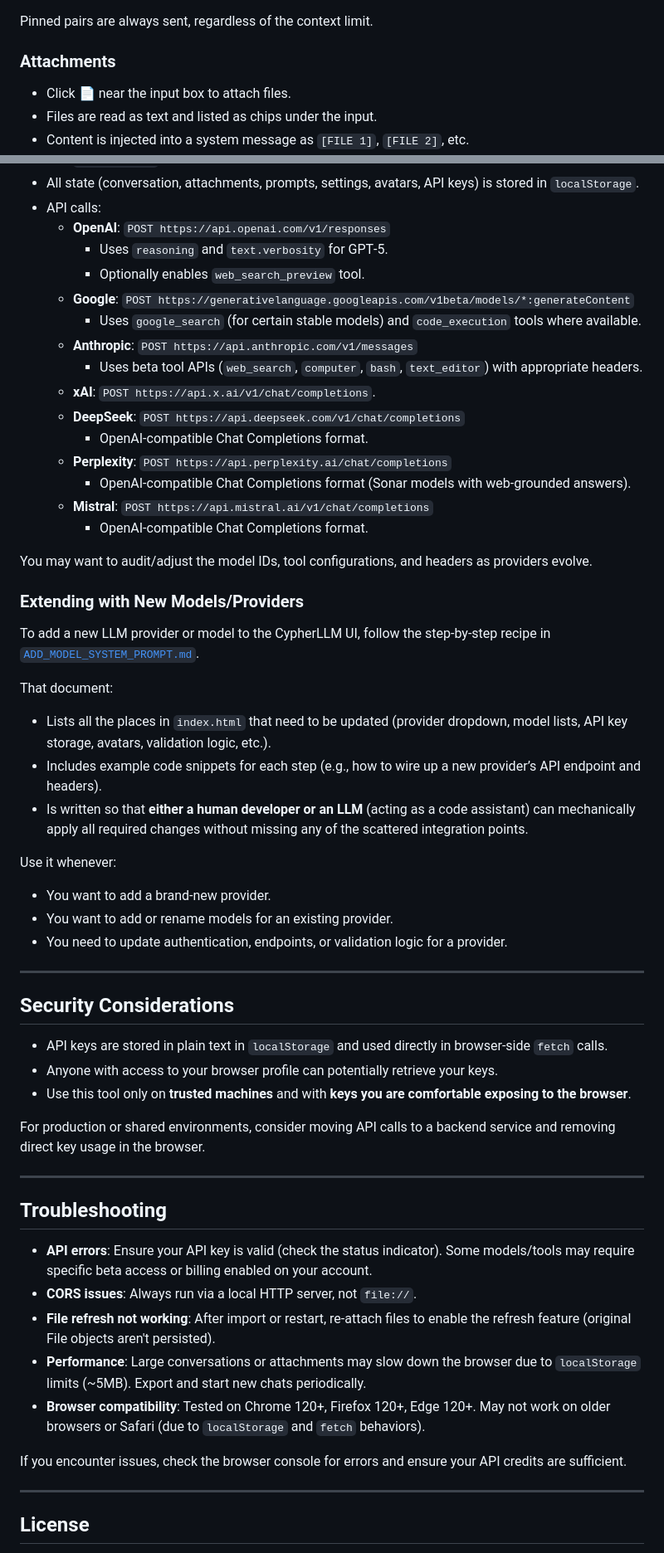
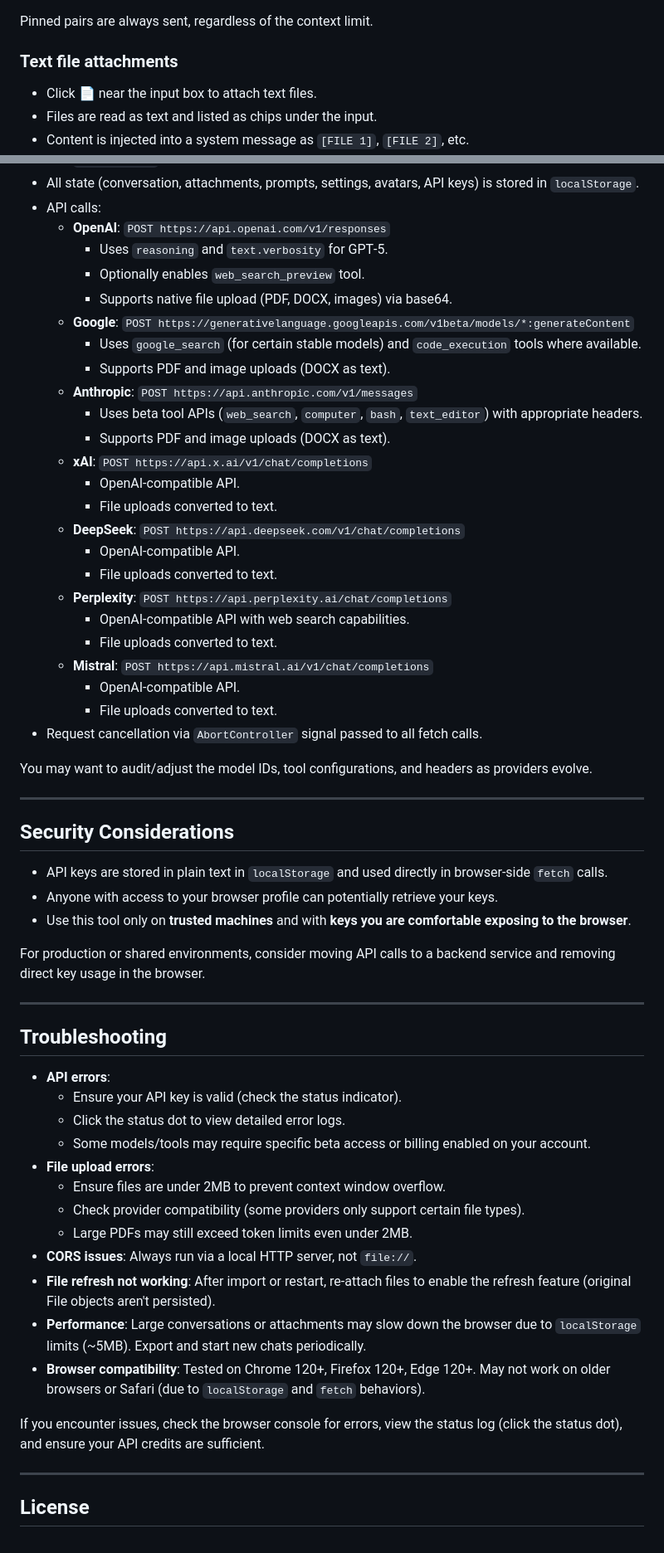
Before and after one commit to HaakonEidemHaakstad/CypherLLM, a Markdown page: README.md, 2 parts joined by grey strips. Shown at 83% size. Drawn GitHub-style.

```diff
--- a/README.md
+++ b/README.md
@@ -161,9 +197,9 @@ Assistant messages also have a **Copy response** button.
 
 Pinned pairs are always sent, regardless of the context limit.
 
-### Attachments
+### Text file attachments
 
-- Click **📄** near the input box to attach files.
+- Click **📄** near the input box to attach text files.
 - Files are read as text and listed as chips under the input.
 - Content is injected into a system message as `[FILE 1]`, `[FILE 2]`, etc.
 - You can:
@@ -205,41 +241,34 @@ Pinned pairs are always sent, regardless of the context limit.
   - **OpenAI**: `POST https://api.openai.com/v1/responses`
     - Uses `reasoning` and `text.verbosity` for GPT‑5.
     - Optionally enables `web_search_preview` tool.
+    - Supports native file upload (PDF, DOCX, images) via base64.
   - **Google**: `POST https://generativelanguage.googleapis.com/v1beta/models/*:generateContent`
     - Uses `google_search` (for certain stable models) and `code_execution` tools where available.
+    - Supports PDF and image uploads (DOCX as text).
   - **Anthropic**: `POST https://api.anthropic.com/v1/messages`
     - Uses beta tool APIs (`web_search`, `computer`, `bash`, `text_editor`) with appropriate headers.
-  - **xAI**: `POST https://api.x.ai/v1/chat/completions`.
+    - Supports PDF and image uploads (DOCX as text).
+  - **xAI**: `POST https://api.x.ai/v1/chat/completions`
+    - OpenAI-compatible API.
+    - File uploads converted to text.
   - **DeepSeek**: `POST https://api.deepseek.com/v1/chat/completions`
-    - OpenAI‑compatible Chat Completions format.
+    - OpenAI-compatible API.
+    - File uploads converted to text.
   - **Perplexity**: `POST https://api.perplexity.ai/chat/completions`
-    - OpenAI‑compatible Chat Completions format (Sonar models with web‑grounded answers).
+    - OpenAI-compatible API with web search capabilities.
+    - File uploads converted to text.
   - **Mistral**: `POST https://api.mistral.ai/v1/chat/completions`
-    - OpenAI‑compatible Chat Completions format.
+    - OpenAI-compatible API.
+    - File uploads converted to text.
+- Request cancellation via `AbortController` signal passed to all fetch calls.
 
 You may want to audit/adjust the model IDs, tool configurations, and headers as providers evolve.
-
-### Extending with New Models/Providers
-
-To add a new LLM provider or model to the CypherLLM UI, follow the step‑by‑step recipe in [`ADD_MODEL_SYSTEM_PROMPT.md`](./ADD_MODEL_SYSTEM_PROMPT.md).
-
-That document:
-
-- Lists all the places in `index.html` that need to be updated (provider dropdown, model lists, API key storage, avatars, validation logic, etc.).
-- Includes example code snippets for each step (e.g., how to wire up a new provider’s API endpoint and headers).
-- Is written so that **either a human developer or an LLM** (acting as a code assistant) can mechanically apply all required changes without missing any of the scattered integration points.
-
-Use it whenever:
-
-- You want to add a brand‑new provider.
-- You want to add or rename models for an existing provider.
-- You need to update authentication, endpoints, or validation logic for a provider.
 
 ---
 
 ## Security Considerations
 
-- API keys are stored in plain text in `localStorage` and used directly in browser‑side `fetch` calls.
+- API keys are stored in plain text in `localStorage` and used directly in browser‐side `fetch` calls.
 - Anyone with access to your browser profile can potentially retrieve your keys.
 - Use this tool only on **trusted machines** and with **keys you are comfortable exposing to the browser**.
 
@@ -249,13 +278,20 @@ For production or shared environments, consider moving API calls to a backend se
 
 ## Troubleshooting
 
-- **API errors**: Ensure your API key is valid (check the status indicator). Some models/tools may require specific beta access or billing enabled on your account.
+- **API errors**:
+  - Ensure your API key is valid (check the status indicator).
+  - Click the status dot to view detailed error logs.
+  - Some models/tools may require specific beta access or billing enabled on your account.
+- **File upload errors**:
+  - Ensure files are under 2MB to prevent context window overflow.
+  - Check provider compatibility (some providers only support certain file types).
+  - Large PDFs may still exceed token limits even under 2MB.
 - **CORS issues**: Always run via a local HTTP server, not `file://`.
-- **File refresh not working**: After import or restart, re‑attach files to enable the refresh feature (original File objects aren't persisted).
+- **File refresh not working**: After import or restart, re-attach files to enable the refresh feature (original File objects aren't persisted).
 - **Performance**: Large conversations or attachments may slow down the browser due to `localStorage` limits (~5MB). Export and start new chats periodically.
 - **Browser compatibility**: Tested on Chrome 120+, Firefox 120+, Edge 120+. May not work on older browsers or Safari (due to `localStorage` and `fetch` behaviors).
 
-If you encounter issues, check the browser console for errors and ensure your API credits are sufficient.
+If you encounter issues, check the browser console for errors, view the status log (click the status dot), and ensure your API credits are sufficient.
 
 ---
 
```
Also changed, not shown: other parts of README.md (+61 -25 lines).
